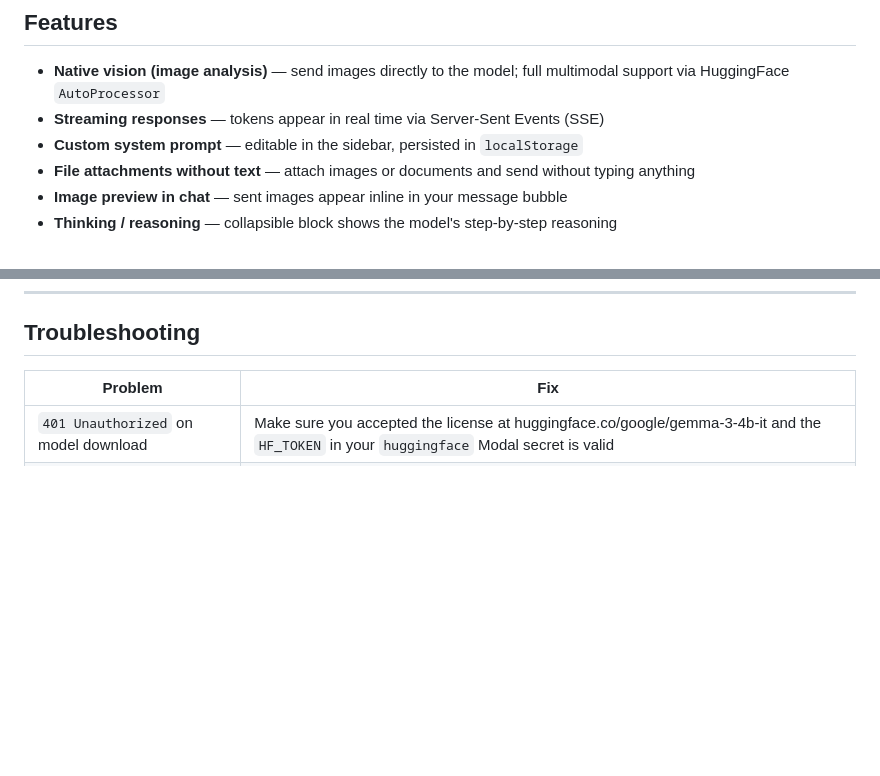
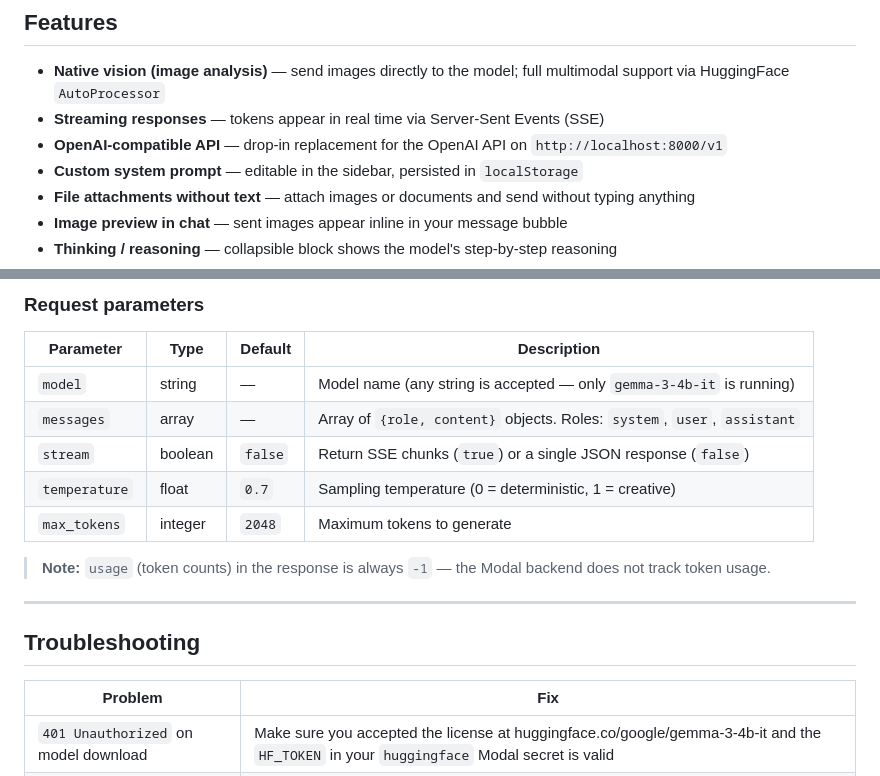
Before and after one commit to Madushan996/Qwen3.5_Modal_hosting, a Markdown page: README.md, 2 parts joined by grey strips. GitHub-like rendering; blank space fills up the shorter version.

```diff
--- a/README.md
+++ b/README.md
@@ -13,6 +13,7 @@ A full-stack chat application that runs Google's **Gemma 3 4B Instruct** multimo
 
 - **Native vision (image analysis)** — send images directly to the model; full multimodal support via HuggingFace `AutoProcessor`
 - **Streaming responses** — tokens appear in real time via Server-Sent Events (SSE)
+- **OpenAI-compatible API** — drop-in replacement for the OpenAI API on `http://localhost:8000/v1`
 - **Custom system prompt** — editable in the sidebar, persisted in `localStorage`
 - **File attachments without text** — attach images or documents and send without typing anything
 - **Image preview in chat** — sent images appear inline in your message bubble
@@ -251,3 +336,17 @@ After the first build the Modal image is fully cached — code-only changes depl
+### Request parameters
+
+| Parameter | Type | Default | Description |
+|-----------|------|---------|-------------|
+| `model` | string | — | Model name (any string is accepted — only `gemma-3-4b-it` is running) |
+| `messages` | array | — | Array of `{role, content}` objects. Roles: `system`, `user`, `assistant` |
+| `stream` | boolean | `false` | Return SSE chunks (`true`) or a single JSON response (`false`) |
+| `temperature` | float | `0.7` | Sampling temperature (0 = deterministic, 1 = creative) |
+| `max_tokens` | integer | `2048` | Maximum tokens to generate |
+
+> **Note:** `usage` (token counts) in the response is always `-1` — the Modal backend does not track token usage.
+
+---
+
 ## Troubleshooting
 
 | Problem | Fix |
```
Also changed, not shown: other parts of README.md (+84 -0 lines).
